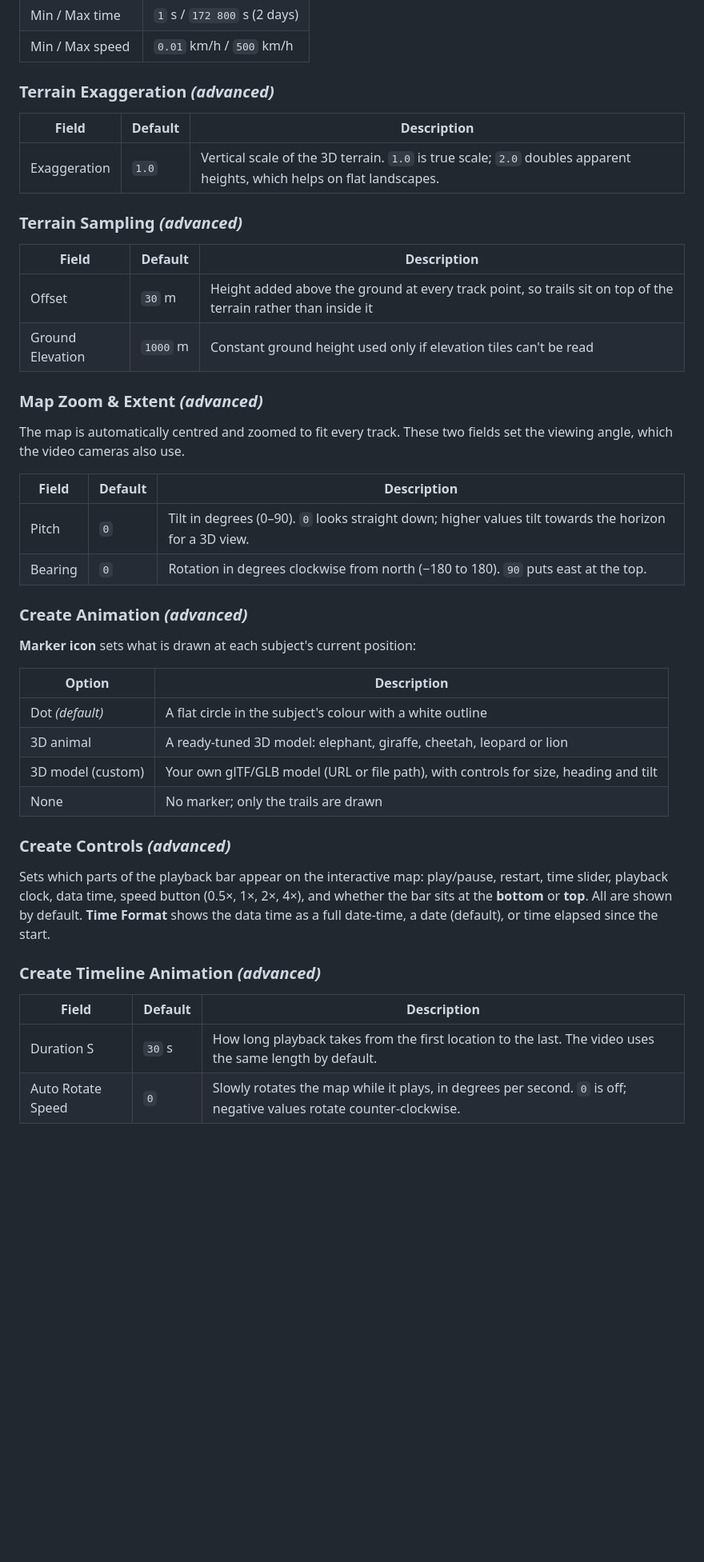
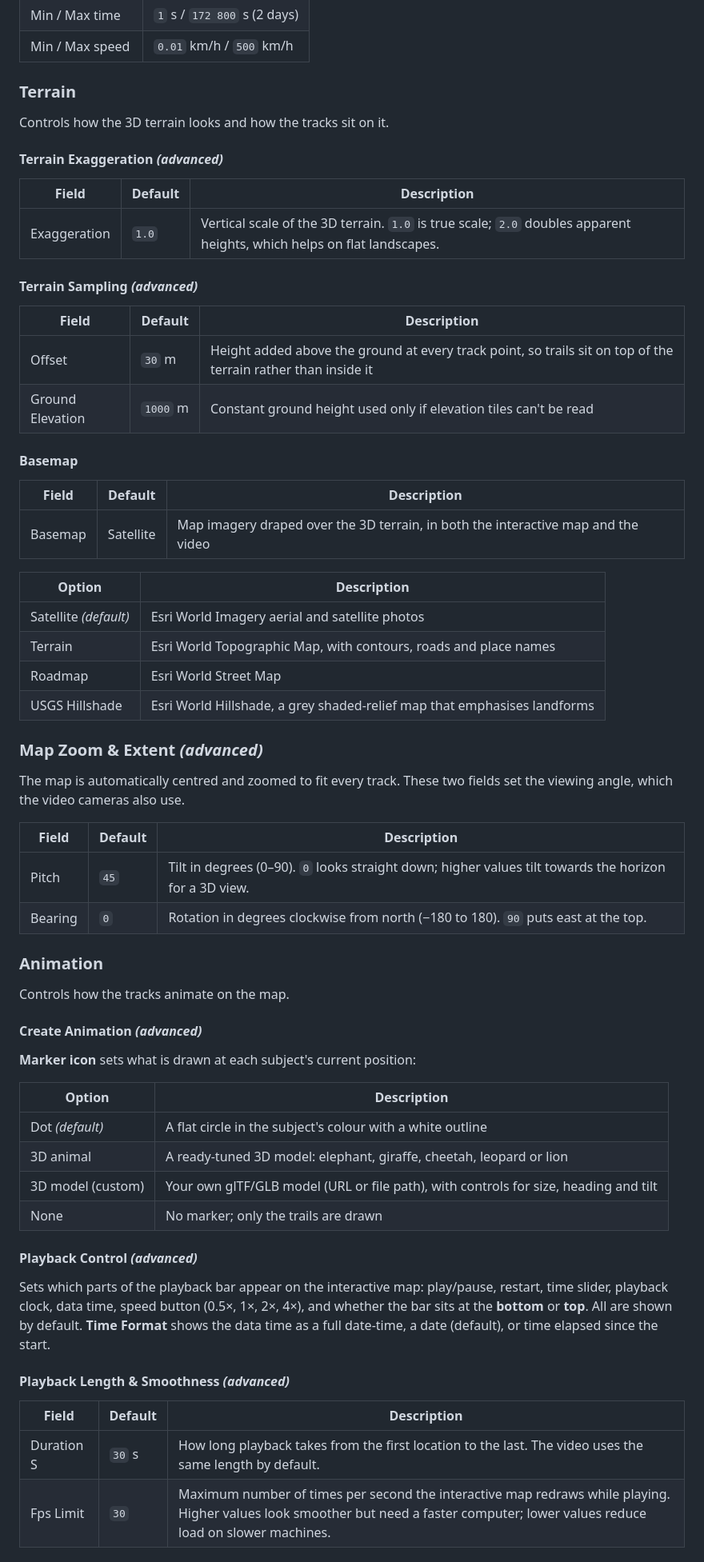
Before and after one commit to wildlife-dynamics/animate-subject-tracks, a Markdown page: README.md, the part around the change printed below. Shown: that part at 80% size. Rendered like a GitHub page; blank space fills up the shorter version.

```diff
--- a/README.md
+++ b/README.md
@@ -77,18 +77,35 @@ Removes GPS noise by dropping track segments whose length, duration or speed fal
 | Min / Max time | `1` s / `172 800` s (2 days) |
 | Min / Max speed | `0.01` km/h / `500` km/h |
 
-### Terrain Exaggeration *(advanced)*
+### Terrain
+
+Controls how the 3D terrain looks and how the tracks sit on it.
+
+#### Terrain Exaggeration *(advanced)*
 
 | Field | Default | Description |
 |-------|---------|-------------|
 | Exaggeration | `1.0` | Vertical scale of the 3D terrain. `1.0` is true scale; `2.0` doubles apparent heights, which helps on flat landscapes. |
 
-### Terrain Sampling *(advanced)*
+#### Terrain Sampling *(advanced)*
 
 | Field | Default | Description |
 |-------|---------|-------------|
 | Offset | `30` m | Height added above the ground at every track point, so trails sit on top of the terrain rather than inside it |
 | Ground Elevation | `1000` m | Constant ground height used only if elevation tiles can't be read |
+
+#### Basemap
+
+| Field | Default | Description |
+|-------|---------|-------------|
+| Basemap | Satellite | Map imagery draped over the 3D terrain, in both the interactive map and the video |
+
+| Option | Description |
+|--------|-------------|
+| Satellite *(default)* | Esri World Imagery aerial and satellite photos |
+| Terrain | Esri World Topographic Map, with contours, roads and place names |
+| Roadmap | Esri World Street Map |
+| USGS Hillshade | Esri World Hillshade, a grey shaded-relief map that emphasises landforms |
 
 ### Map Zoom & Extent *(advanced)*
 
@@ -96,10 +113,14 @@ The map is automatically centred and zoomed to fit every track. These two fields
 
 | Field | Default | Description |
 |-------|---------|-------------|
-| Pitch | `0` | Tilt in degrees (0–90). `0` looks straight down; higher values tilt towards the horizon for a 3D view. |
+| Pitch | `45` | Tilt in degrees (0–90). `0` looks straight down; higher values tilt towards the horizon for a 3D view. |
 | Bearing | `0` | Rotation in degrees clockwise from north (−180 to 180). `90` puts east at the top. |
 
-### Create Animation *(advanced)*
+### Animation
+
+Controls how the tracks animate on the map.
+
+#### Create Animation *(advanced)*
 
 **Marker icon** sets what is drawn at each subject's current position:
 
@@ -110,14 +131,14 @@ The map is automatically centred and zoomed to fit every track. These two fields
 | 3D model (custom) | Your own glTF/GLB model (URL or file path), with controls for size, heading and tilt |
 | None | No marker; only the trails are drawn |
 
-### Create Controls *(advanced)*
+#### Playback Control *(advanced)*
 
 Sets which parts of the playback bar appear on the interactive map: play/pause, restart, time slider, playback clock, data time, speed button (0.5×, 1×, 2×, 4×), and whether the bar sits at the **bottom** or **top**. All are shown by default. **Time Format** shows the data time as a full date-time, a date (default), or time elapsed since the start.
 
-### Create Timeline Animation *(advanced)*
+#### Playback Length & Smoothness *(advanced)*
 
 | Field | Default | Description |
 |-------|---------|-------------|
 | Duration S | `30` s | How long playback takes from the first location to the last. The video uses the same length by default. |
-| Auto Rotate Speed | `0` | Slowly rotates the map while it plays, in degrees per second. `0` is off; negative values rotate counter-clockwise. |
+| Fps Limit | `30` | Maximum number of times per second the interactive map redraws while playing. Higher values look smoother but need a faster computer; lower values reduce load on slower machines. |
 
```
Also changed, not shown: other parts of README.md (+24 -11 lines), ecoscope-workflows-animate-tracks-workflow/README.md (+5 -5 lines), ecoscope-workflows-animate-tracks-workflow/graph.png, 10 other files.
